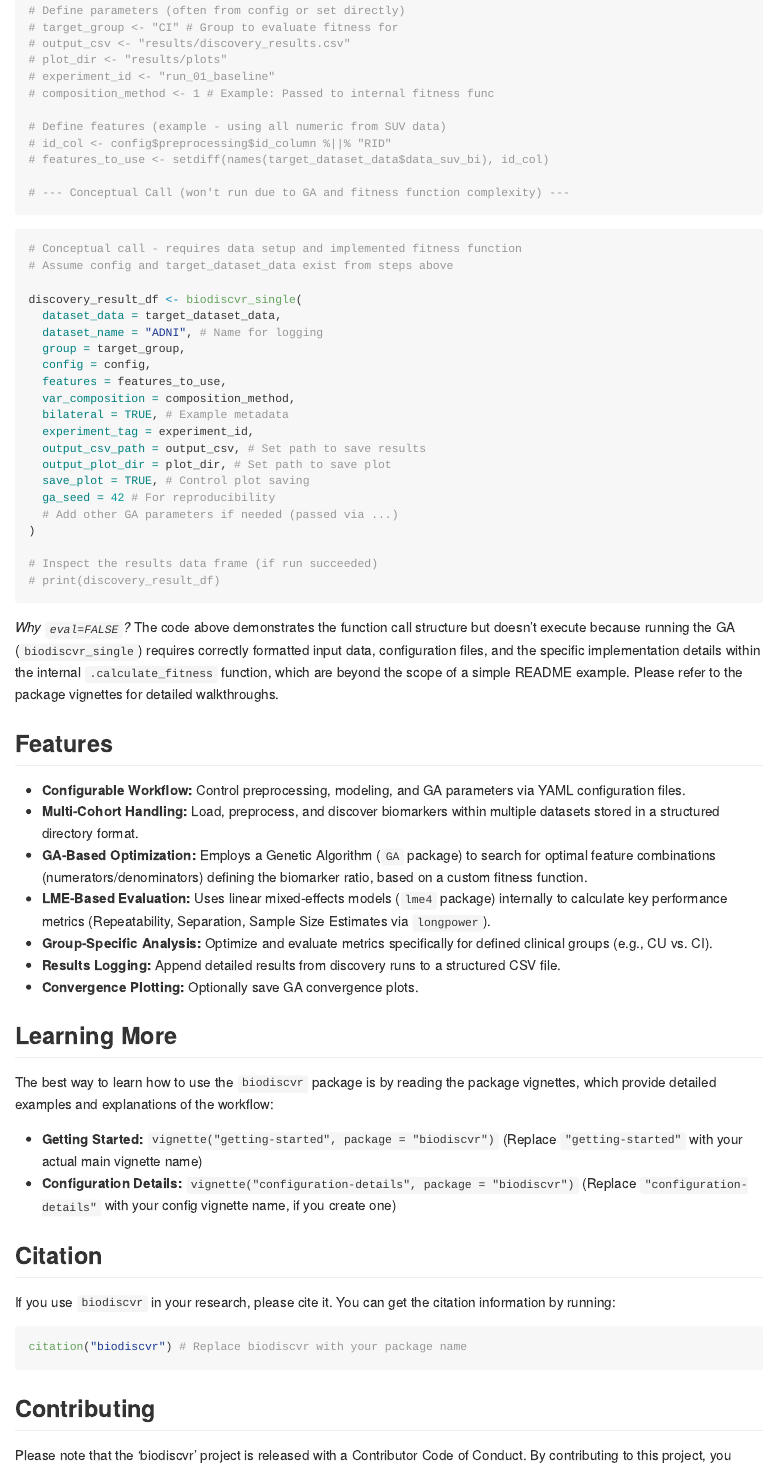
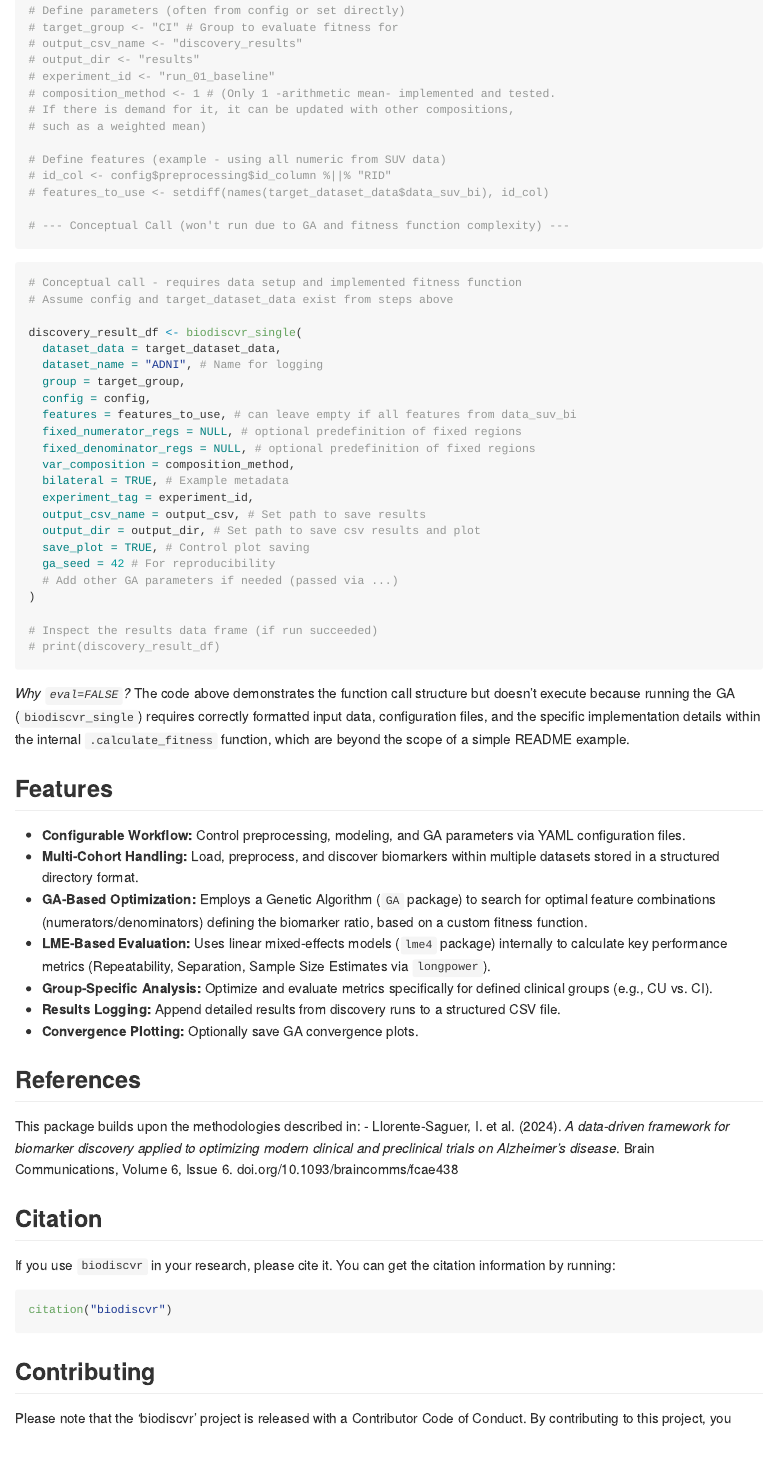
Before and after one commit to isaac-6/biodiscvr, an R Markdown document (README.Rmd): the page in a window 1100 px wide, from 1940 px down. The pictures show the output file README.md that the author committed with the source, drawn offline in the style of GitHub; badge pictures from the web are left out.

Commit message:
Updated example call in README. Updated DESCRIPTION with additional fields.

````diff
--- a/README.Rmd
+++ b/README.Rmd
@@ -100,10 +100,12 @@ Here's a conceptual example demonstrating a typical call to the single-dataset d
 
 # Define parameters (often from config or set directly)
 # target_group <- "CI" # Group to evaluate fitness for
-# output_csv <- "results/discovery_results.csv"
-# plot_dir <- "results/plots"
+# output_csv_name <- "discovery_results"
+# output_dir <- "results"
 # experiment_id <- "run_01_baseline"
-# composition_method <- 1 # Example: Passed to internal fitness func
+# composition_method <- 1 # (Only 1 -arithmetic mean- implemented and tested.
+# If there is demand for it, it can be updated with other compositions,
+# such as a weighted mean)
 
 # Define features (example - using all numeric from SUV data)
 # id_col <- config$preprocessing$id_column %||% "RID"
@@ -121,12 +123,14 @@ discovery_result_df <- biodiscvr_single(
   dataset_name = "ADNI", # Name for logging
   group = target_group,
   config = config,
-  features = features_to_use,
+  features = features_to_use, # can leave empty if all features from data_suv_bi
+  fixed_numerator_regs = NULL, # optional predefinition of fixed regions
+  fixed_denominator_regs = NULL, # optional predefinition of fixed regions
   var_composition = composition_method,
   bilateral = TRUE, # Example metadata
   experiment_tag = experiment_id,
-  output_csv_path = output_csv, # Set path to save results
-  output_plot_dir = plot_dir, # Set path to save plot
+  output_csv_name = output_csv, # Set path to save results
+  output_dir = output_dir, # Set path to save csv results and plot
   save_plot = TRUE, # Control plot saving
   ga_seed = 42 # For reproducibility
   # Add other GA parameters if needed (passed via ...)
@@ -136,7 +140,7 @@ discovery_result_df <- biodiscvr_single(
 # print(discovery_result_df)
 ```
 
-*Why `eval=FALSE`?* The code above demonstrates the function call structure but doesn't execute because running the GA (`biodiscvr_single`) requires correctly formatted input data, configuration files, and the specific implementation details within the internal `.calculate_fitness` function, which are beyond the scope of a simple README example. Please refer to the package vignettes for detailed walkthroughs.
+*Why `eval=FALSE`?* The code above demonstrates the function call structure but doesn't execute because running the GA (`biodiscvr_single`) requires correctly formatted input data, configuration files, and the specific implementation details within the internal `.calculate_fitness` function, which are beyond the scope of a simple README example.
 
 ## Features
 
@@ -148,19 +152,18 @@ discovery_result_df <- biodiscvr_single(
 *   **Results Logging:** Append detailed results from discovery runs to a structured CSV file.
 *   **Convergence Plotting:** Optionally save GA convergence plots.
 
-## Learning More
+## References
 
-The best way to learn how to use the `biodiscvr` package is by reading the package vignettes, which provide detailed examples and explanations of the workflow:
+This package builds upon the methodologies described in:
+- Llorente-Saguer, I. et al. (2024). *A data-driven framework for biomarker discovery applied to optimizing modern clinical and preclinical trials on Alzheimer’s disease*. Brain Communications, Volume 6, Issue 6. doi.org/10.1093/braincomms/fcae438
 
-*   **Getting Started:** `vignette("getting-started", package = "biodiscvr")` (Replace `"getting-started"` with your actual main vignette name)
-*   **Configuration Details:** `vignette("configuration-details", package = "biodiscvr")` (Replace `"configuration-details"` with your config vignette name, if you create one)
 
 ## Citation
 
 If you use `biodiscvr` in your research, please cite it. You can get the citation information by running:
 
 ```r
-citation("biodiscvr") # Replace biodiscvr with your package name
+citation("biodiscvr")
 ```
 
 ## Contributing
````
Also changed, not shown: README.md, 1 other file.
